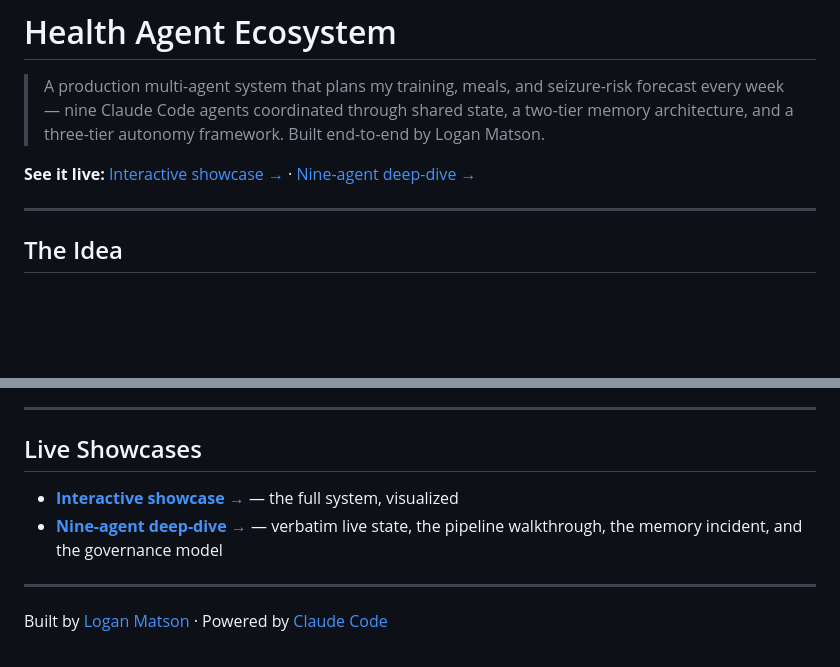
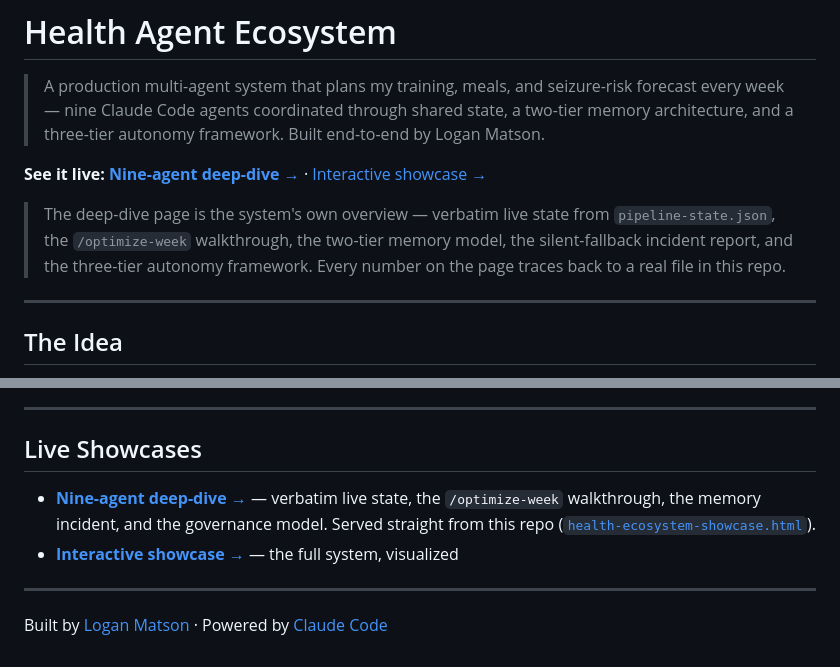
Before and after one commit to loganmatson/health-agent-ecosystem, a Markdown page: README.md, 2 parts joined by grey strips. Rendered like a GitHub page; blank space fills up the shorter version.

Commit message:
README: point deep-dive at in-repo showcase + add overview callout

```diff
--- a/README.md
+++ b/README.md
@@ -3,7 +3,9 @@
 > A production multi-agent system that plans my training, meals, and seizure-risk forecast every week — nine Claude Code agents coordinated through shared state, a two-tier memory architecture, and a three-tier autonomy framework. Built end-to-end by Logan Matson.
 
 **See it live:**
-[Interactive showcase →](https://loganmatson.github.io/health-ecosystem-index/) · [Nine-agent deep-dive →](https://loganmatson.github.io/health-ecosystem-showcase/)
+[**Nine-agent deep-dive →**](https://loganmatson.github.io/health-agent-ecosystem/health-ecosystem-showcase.html) · [Interactive showcase →](https://loganmatson.github.io/health-ecosystem-index/)
+
+> The deep-dive page is the system's own overview — verbatim live state from `pipeline-state.json`, the `/optimize-week` walkthrough, the two-tier memory model, the silent-fallback incident report, and the three-tier autonomy framework. Every number on the page traces back to a real file in this repo.
 
 ---
 
@@ -208,8 +210,8 @@ Each agent is a Claude Code skill — a structured prompt file defining the agen
 
 ## Live Showcases
 
+- **[Nine-agent deep-dive →](https://loganmatson.github.io/health-agent-ecosystem/health-ecosystem-showcase.html)** — verbatim live state, the `/optimize-week` walkthrough, the memory incident, and the governance model. Served straight from this repo ([`health-ecosystem-showcase.html`](health-ecosystem-showcase.html)).
 - **[Interactive showcase →](https://loganmatson.github.io/health-ecosystem-index/)** — the full system, visualized
-- **[Nine-agent deep-dive →](https://loganmatson.github.io/health-ecosystem-showcase/)** — verbatim live state, the pipeline walkthrough, the memory incident, and the governance model
 
 ---
 
```
